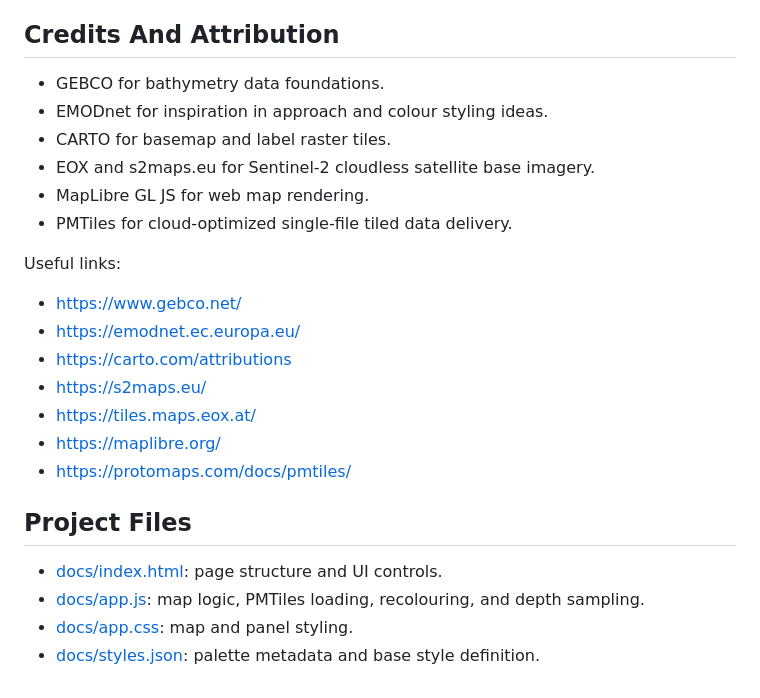
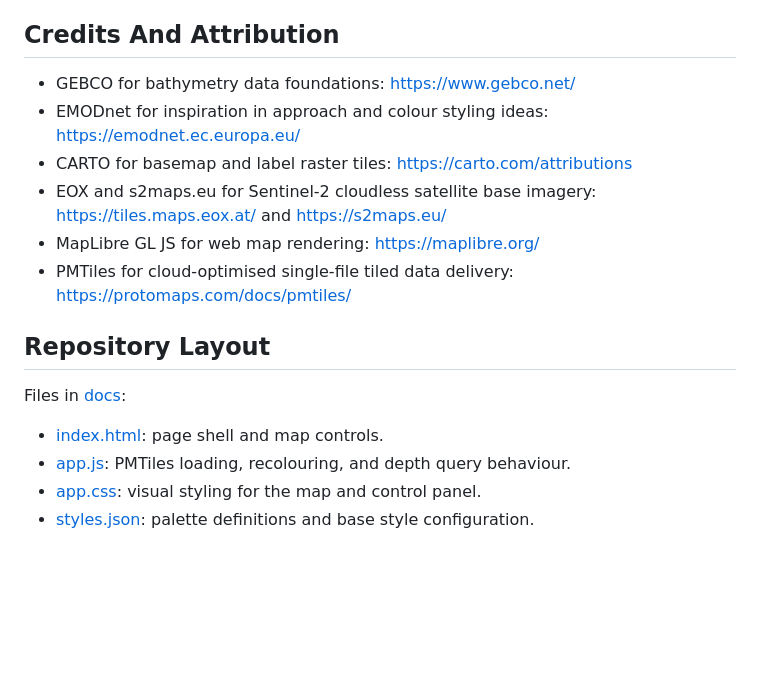
Before and after one commit to markmclaren/global-bathymetry-pmtiles, a Markdown page: README.md, the part around the change. GitHub-like rendering; blank space fills up the shorter version.

Commit message:
Merge attribution links in README

```diff
--- a/README.md
+++ b/README.md
@@ -52,26 +52,18 @@ No endorsement is implied by GEBCO, EMODnet, CARTO, EOX, s2maps.eu, MapLibre, or
 
 ## Credits And Attribution
 
-- GEBCO for bathymetry data foundations.
-- EMODnet for inspiration in approach and colour styling ideas.
-- CARTO for basemap and label raster tiles.
-- EOX and s2maps.eu for Sentinel-2 cloudless satellite base imagery.
-- MapLibre GL JS for web map rendering.
-- PMTiles for cloud-optimized single-file tiled data delivery.
+- GEBCO for bathymetry data foundations: [https://www.gebco.net/](https://www.gebco.net/)
+- EMODnet for inspiration in approach and colour styling ideas: [https://emodnet.ec.europa.eu/](https://emodnet.ec.europa.eu/)
+- CARTO for basemap and label raster tiles: [https://carto.com/attributions](https://carto.com/attributions)
+- EOX and s2maps.eu for Sentinel-2 cloudless satellite base imagery: [https://tiles.maps.eox.at/](https://tiles.maps.eox.at/) and [https://s2maps.eu/](https://s2maps.eu/)
+- MapLibre GL JS for web map rendering: [https://maplibre.org/](https://maplibre.org/)
+- PMTiles for cloud-optimised single-file tiled data delivery: [https://protomaps.com/docs/pmtiles/](https://protomaps.com/docs/pmtiles/)
 
-Useful links:
+## Repository Layout
 
-- [https://www.gebco.net/](https://www.gebco.net/)
-- [https://emodnet.ec.europa.eu/](https://emodnet.ec.europa.eu/)
-- [https://carto.com/attributions](https://carto.com/attributions)
-- [https://s2maps.eu/](https://s2maps.eu/)
-- [https://tiles.maps.eox.at/](https://tiles.maps.eox.at/)
-- [https://maplibre.org/](https://maplibre.org/)
-- [https://protomaps.com/docs/pmtiles/](https://protomaps.com/docs/pmtiles/)
+Files in [docs](docs):
 
-## Project Files
-
-- [docs/index.html](docs/index.html): page structure and UI controls.
-- [docs/app.js](docs/app.js): map logic, PMTiles loading, recolouring, and depth sampling.
-- [docs/app.css](docs/app.css): map and panel styling.
-- [docs/styles.json](docs/styles.json): palette metadata and base style definition.
+- [index.html](docs/index.html): page shell and map controls.
+- [app.js](docs/app.js): PMTiles loading, recolouring, and depth query behaviour.
+- [app.css](docs/app.css): visual styling for the map and control panel.
+- [styles.json](docs/styles.json): palette definitions and base style configuration.
```
